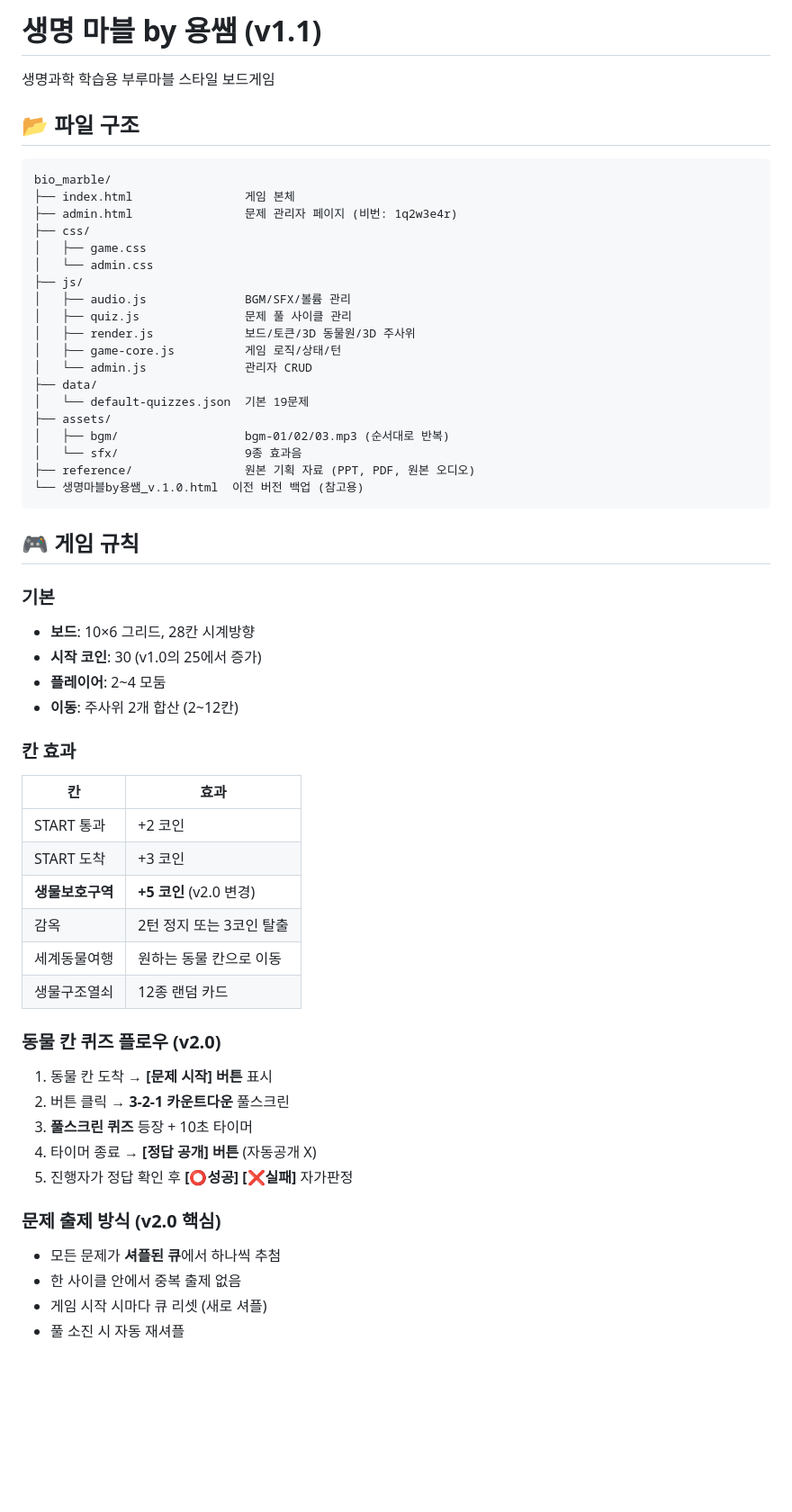
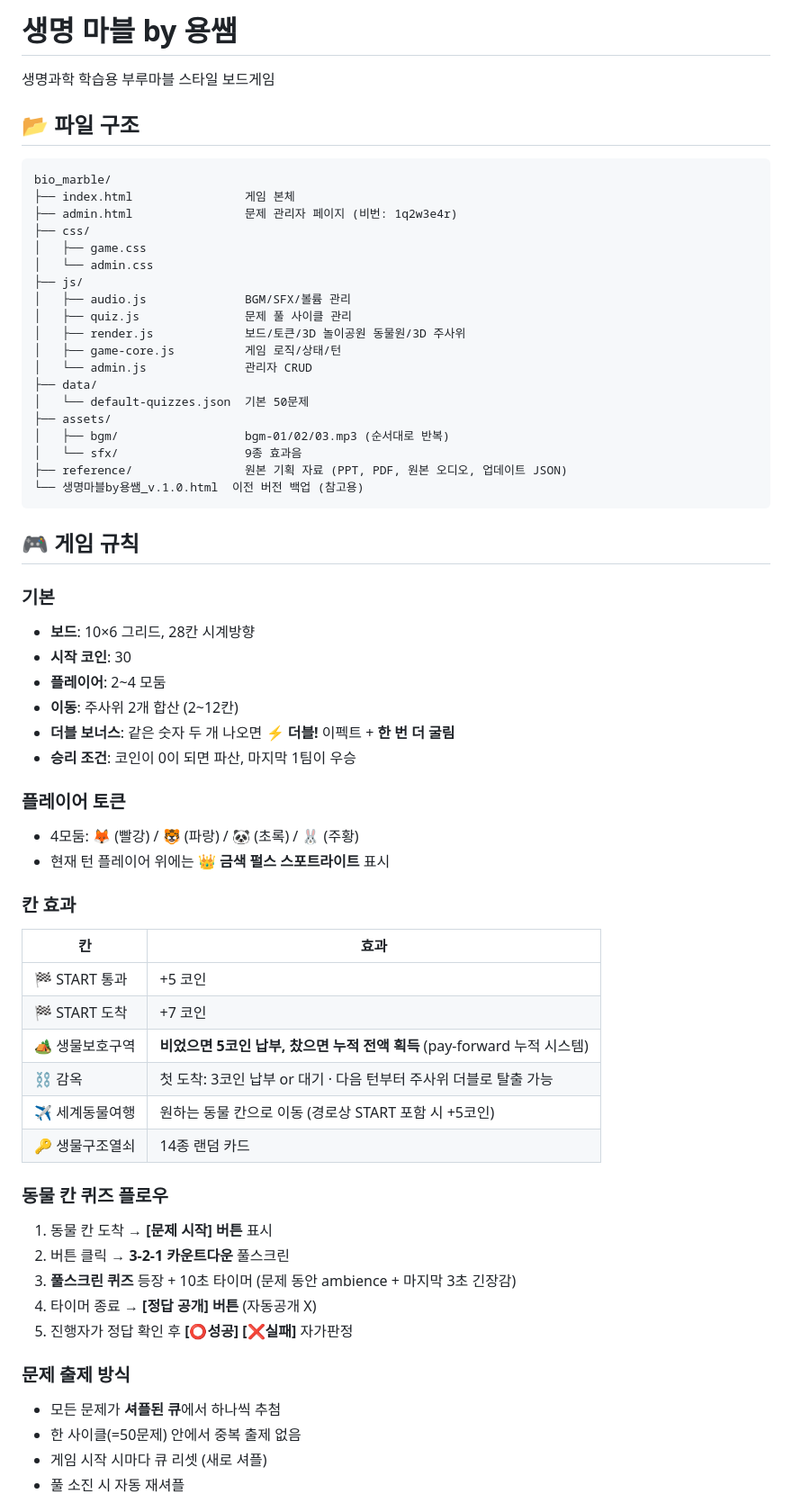
Before and after one commit to baesisi3648/bio-marble, a Markdown page: README.md, the part around one of its changes. Shown at 90% size. GitHub-like rendering; blank space fills up the shorter version.

````diff
--- a/README.md
+++ b/README.md
@@ -1,4 +1,4 @@
-# 생명 마블 by 용쌤 (v1.1)
+# 생명 마블 by 용쌤
 
 생명과학 학습용 부루마블 스타일 보드게임
 
@@ -14,15 +14,15 @@ bio_marble/
 ├── js/
 │   ├── audio.js              BGM/SFX/볼륨 관리
 │   ├── quiz.js               문제 풀 사이클 관리
-│   ├── render.js             보드/토큰/3D 동물원/3D 주사위
+│   ├── render.js             보드/토큰/3D 놀이공원 동물원/3D 주사위
 │   ├── game-core.js          게임 로직/상태/턴
 │   └── admin.js              관리자 CRUD
 ├── data/
-│   └── default-quizzes.json  기본 19문제
+│   └── default-quizzes.json  기본 50문제
 ├── assets/
 │   ├── bgm/                  bgm-01/02/03.mp3 (순서대로 반복)
 │   └── sfx/                  9종 효과음
-├── reference/                원본 기획 자료 (PPT, PDF, 원본 오디오)
+├── reference/                원본 기획 자료 (PPT, PDF, 원본 오디오, 업데이트 JSON)
 └── 생명마블by용쌤_v.1.0.html  이전 버전 백업 (참고용)
 ```
 
@@ -30,30 +30,36 @@ bio_marble/
 
 ### 기본
 - **보드**: 10×6 그리드, 28칸 시계방향
-- **시작 코인**: 30 (v1.0의 25에서 증가)
+- **시작 코인**: 30
 - **플레이어**: 2~4 모둠
 - **이동**: 주사위 2개 합산 (2~12칸)
+- **더블 보너스**: 같은 숫자 두 개 나오면 **⚡ 더블!** 이펙트 + **한 번 더 굴림**
+- **승리 조건**: 코인이 0이 되면 파산, 마지막 1팀이 우승
+
+### 플레이어 토큰
+- 4모둠: 🦊 (빨강) / 🐯 (파랑) / 🐼 (초록) / 🐰 (주황)
+- 현재 턴 플레이어 위에는 **👑 금색 펄스 스포트라이트** 표시
 
 ### 칸 효과
 | 칸 | 효과 |
 |----|------|
-| START 통과 | +2 코인 |
-| START 도착 | +3 코인 |
-| **생물보호구역** | **+5 코인** (v2.0 변경) |
-| 감옥 | 2턴 정지 또는 3코인 탈출 |
-| 세계동물여행 | 원하는 동물 칸으로 이동 |
-| 생물구조열쇠 | 12종 랜덤 카드 |
+| 🏁 START 통과 | +5 코인 |
+| 🏁 START 도착 | +7 코인 |
+| 🏕️ 생물보호구역 | **비었으면 5코인 납부, 찼으면 누적 전액 획득** (pay-forward 누적 시스템) |
+| ⛓️ 감옥 | 첫 도착: 3코인 납부 or 대기 · 다음 턴부터 주사위 더블로 탈출 가능 |
+| ✈️ 세계동물여행 | 원하는 동물 칸으로 이동 (경로상 START 포함 시 +5코인) |
+| 🔑 생물구조열쇠 | 14종 랜덤 카드 |
 
-### 동물 칸 퀴즈 플로우 (v2.0)
+### 동물 칸 퀴즈 플로우
 1. 동물 칸 도착 → **[문제 시작] 버튼** 표시
 2. 버튼 클릭 → **3-2-1 카운트다운** 풀스크린
-3. **풀스크린 퀴즈** 등장 + 10초 타이머
+3. **풀스크린 퀴즈** 등장 + 10초 타이머 (문제 동안 ambience + 마지막 3초 긴장감)
 4. 타이머 종료 → **[정답 공개] 버튼** (자동공개 X)
 5. 진행자가 정답 확인 후 **[⭕성공] [❌실패]** 자가판정
 
-### 문제 출제 방식 (v2.0 핵심)
+### 문제 출제 방식
 - 모든 문제가 **셔플된 큐**에서 하나씩 추첨
-- 한 사이클 안에서 중복 출제 없음
+- 한 사이클(=50문제) 안에서 중복 출제 없음
 - 게임 시작 시마다 큐 리셋 (새로 셔플)
 - 풀 소진 시 자동 재셔플
 
````
Also changed, not shown: other parts of README.md (+91 -35 lines).
